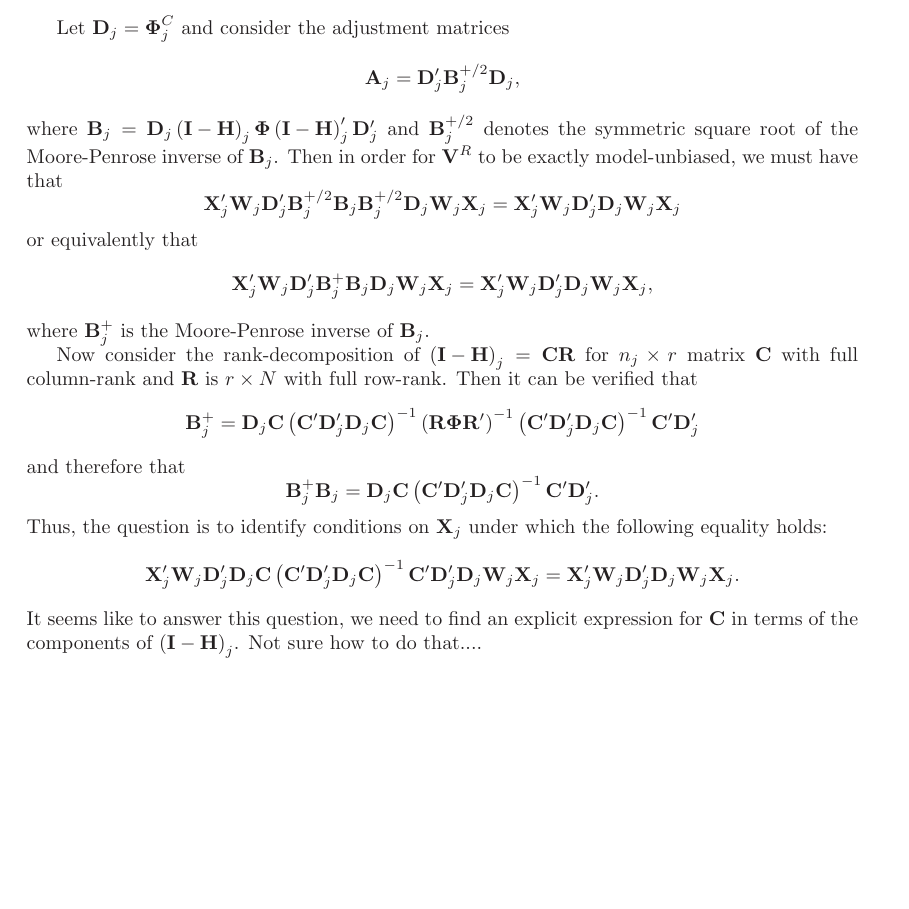
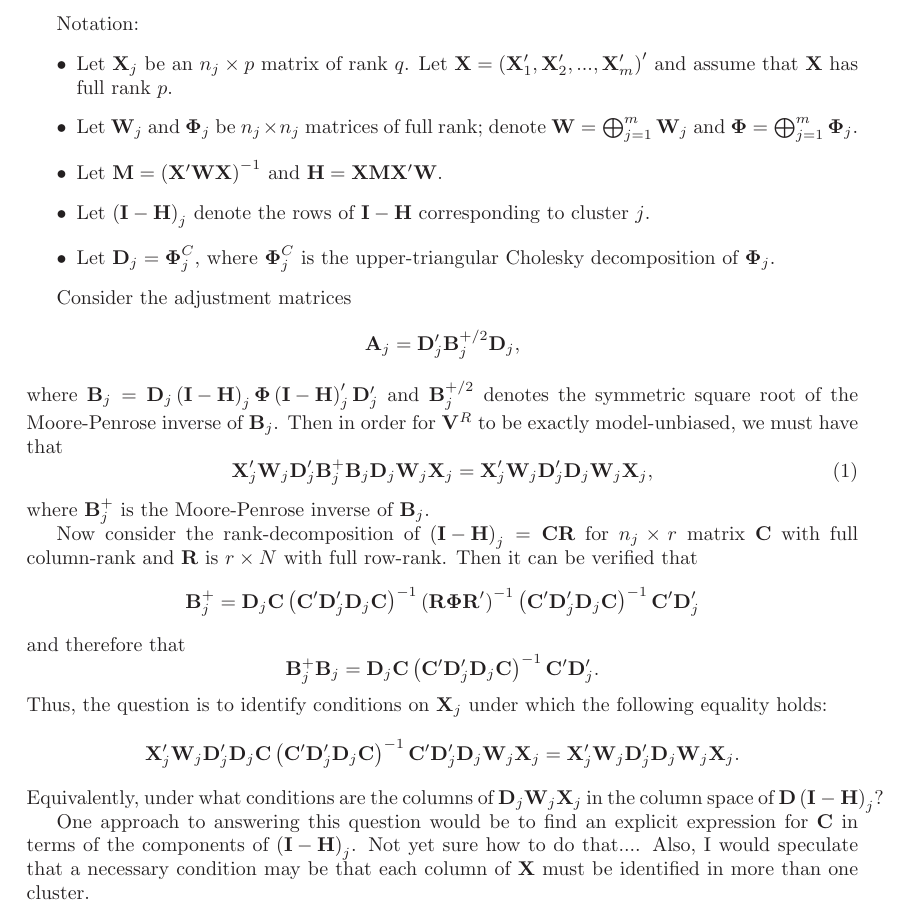
Before and after one commit to jepusto/clubSandwich, a LaTeX document (paper_ClusterRobustTesting/Generalized-inverse-note.tex): part of the page, cut at the place of the change, the shorter picture padded with empty space. Compiled offline with LaTeX, dvips and Ghostscript.

Commit message:
Fleshed out notes on generalized inverse.

```diff
--- a/paper_ClusterRobustTesting/Generalized-inverse-note.tex
+++ b/paper_ClusterRobustTesting/Generalized-inverse-note.tex
@@ -65,15 +65,22 @@
 \def\spacingset#1{\renewcommand{\baselinestretch}%
 {#1}\small\normalsize} \spacingset{1}
 
-Let $\bm{D}_j = \bs\Phi_j^C$ and consider the adjustment matrices
+Notation:
+\begin{itemize}
+\item Let $\bm{X}_j$ be an $n_j \times p$ matrix of rank $q$. Let $\bm{X} = \left(\bm{X}_1', \bm{X}_2',...,\bm{X}_m'\right)'$ and assume that $\bm{X}$ has full rank $p$.
+\item Let $\bm{W}_j$ and $\bs\Phi_j$ be $n_j \times n_j$ matrices of full rank; denote $\bm{W} = \bigoplus_{j=1}^m \bm{W}_j$ and $\bs\Phi = \bigoplus_{j=1}^m \bs\Phi_j$.
+\item Let $\bm{M} = \left(\bm{X}'\bm{W}\bm{X}\right)^{-1}$ and $\bm{H} = \bm{X}\bm{M}\bm{X}'\bm{W}$.
+\item Let $\left(\bm{I} - \bm{H}\right)_j$ denote the rows of $\bm{I} - \bm{H}$ corresponding to cluster $j$.
+\item Let $\bm{D}_j = \bs\Phi_j^C$, where $\bs\Phi_j^C$ is the upper-triangular Cholesky decomposition of $\bs\Phi_j$.
+\end{itemize}
+
+Consider the adjustment matrices
 \[
 \bm{A}_j = \bm{D}_j' \bm{B}_j^{+/2} \bm{D}_j, \]
 where $\bm{B}_j = \bm{D}_j \left(\bm{I} - \bm{H}\right)_j \bs\Phi \left(\bm{I} - \bm{H}\right)_j' \bm{D}_j'$ and $\bm{B}_j^{+/2}$ denotes the symmetric square root of the Moore-Penrose inverse of $\bm{B}_j$. Then in order for $\bm{V}^R$ to be exactly model-unbiased, we must have that
-\[
-\bm{X}_j' \bm{W}_j \bm{D}_j' \bm{B}_j^{+/2} \bm{B}_j \bm{B}_j^{+/2} \bm{D}_j \bm{W}_j \bm{X}_j = \bm{X}_j' \bm{W}_j \bm{D}_j' \bm{D}_j \bm{W}_j \bm{X}_j \]
-or equivalently that
-\[
-\bm{X}_j' \bm{W}_j \bm{D}_j' \bm{B}_j^+ \bm{B}_j \bm{D}_j \bm{W}_j \bm{X}_j = \bm{X}_j' \bm{W}_j \bm{D}_j' \bm{D}_j \bm{W}_j \bm{X}_j, \]
+\begin{equation}
+\bm{X}_j' \bm{W}_j \bm{D}_j' \bm{B}_j^+ \bm{B}_j \bm{D}_j \bm{W}_j \bm{X}_j = \bm{X}_j' \bm{W}_j \bm{D}_j' \bm{D}_j \bm{W}_j \bm{X}_j,
+\end{equation}
 where $\bm{B}_j^+$ is the Moore-Penrose inverse of $\bm{B}_j$.
 
 Now consider the rank-decomposition of $\left(\bm{I} - \bm{H}\right)_j = \bm{C}\bm{R}$ for $n_j \times r$ matrix $\bm{C}$ with full column-rank and $\bm{R}$ is $r \times N$ with full row-rank. Then it can be verified that \[
@@ -84,7 +91,8 @@ and therefore that \[
 \]
 Thus, the question is to identify conditions on $\bm{X}_j$ under which the following equality holds: \[
 \bm{X}_j' \bm{W}_j \bm{D}_j' \bm{D}_j \bm{C}\left(\bm{C}'\bm{D}_j'\bm{D}_j \bm{C}\right)^{-1} \bm{C}' \bm{D}_j' \bm{D}_j \bm{W}_j \bm{X}_j = \bm{X}_j' \bm{W}_j \bm{D}_j' \bm{D}_j \bm{W}_j \bm{X}_j. \]
-It seems like to answer this question, we need to find an explicit expression for $\bm{C}$ in terms of the components of $\left(\bm{I} - \bm{H}\right)_j$. Not sure how to do that....
+Equivalently, under what conditions are the columns of $\bm{D}_j \bm{W}_j\bm{X}_j$ in the column space of $\bm{D}\left(\bm{I} - \bm{H}\right)_j$?
 
+One approach to answering this question would be to find an explicit expression for $\bm{C}$ in terms of the components of $\left(\bm{I} - \bm{H}\right)_j$. Not yet sure how to do that.... Also, I would speculate that a necessary condition may be that each column of $\bm{X}$ must be identified in more than one cluster.
 
 \end{document}
```
Also changed, not shown: paper_ClusterRobustTesting/Generalized-inverse-note-concordance.tex (+1 -1 lines), paper_ClusterRobustTesting/Generalized-inverse-note.pdf, 3 other files.
